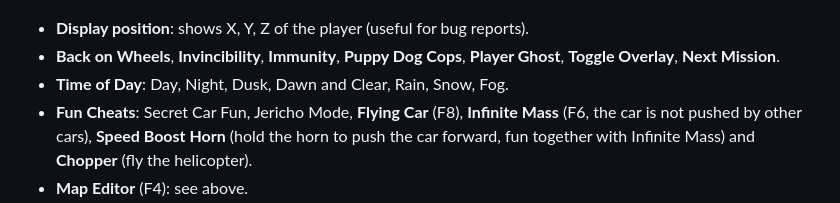
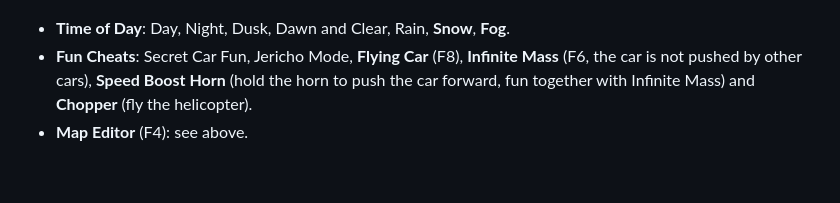
Before and after one commit to E75/Redriver_ReExtended, a Markdown page: README.md, the part around the change. Drawn GitHub-style; blank space fills up the shorter version.

```diff
--- a/README.md
+++ b/README.md
@@ -116,9 +116,7 @@ Pause (Esc / Start) > **Debug Options** has extra options, most of them new:
 
 ![Fun Cheats in the debug menu](docs/images/debug_menu.jpg)
 
-- **Display position**: shows X, Y, Z of the player (useful for bug reports).
-- **Back on Wheels**, **Invincibility**, **Immunity**, **Puppy Dog Cops**, **Player Ghost**, **Toggle Overlay**, **Next Mission**.
-- **Time of Day**: Day, Night, Dusk, Dawn and Clear, Rain, Snow, Fog.
+- **Time of Day**: Day, Night, Dusk, Dawn and Clear, Rain, **Snow**, **Fog**.
 - **Fun Cheats**: Secret Car Fun, Jericho Mode, **Flying Car** (F8), **Infinite Mass** (F6, the car is not pushed by other cars), **Speed Boost Horn** (hold the horn to push the car forward, fun together with Infinite Mass) and **Chopper** (fly the helicopter).
 - **Map Editor** (F4): see above.
 
```
